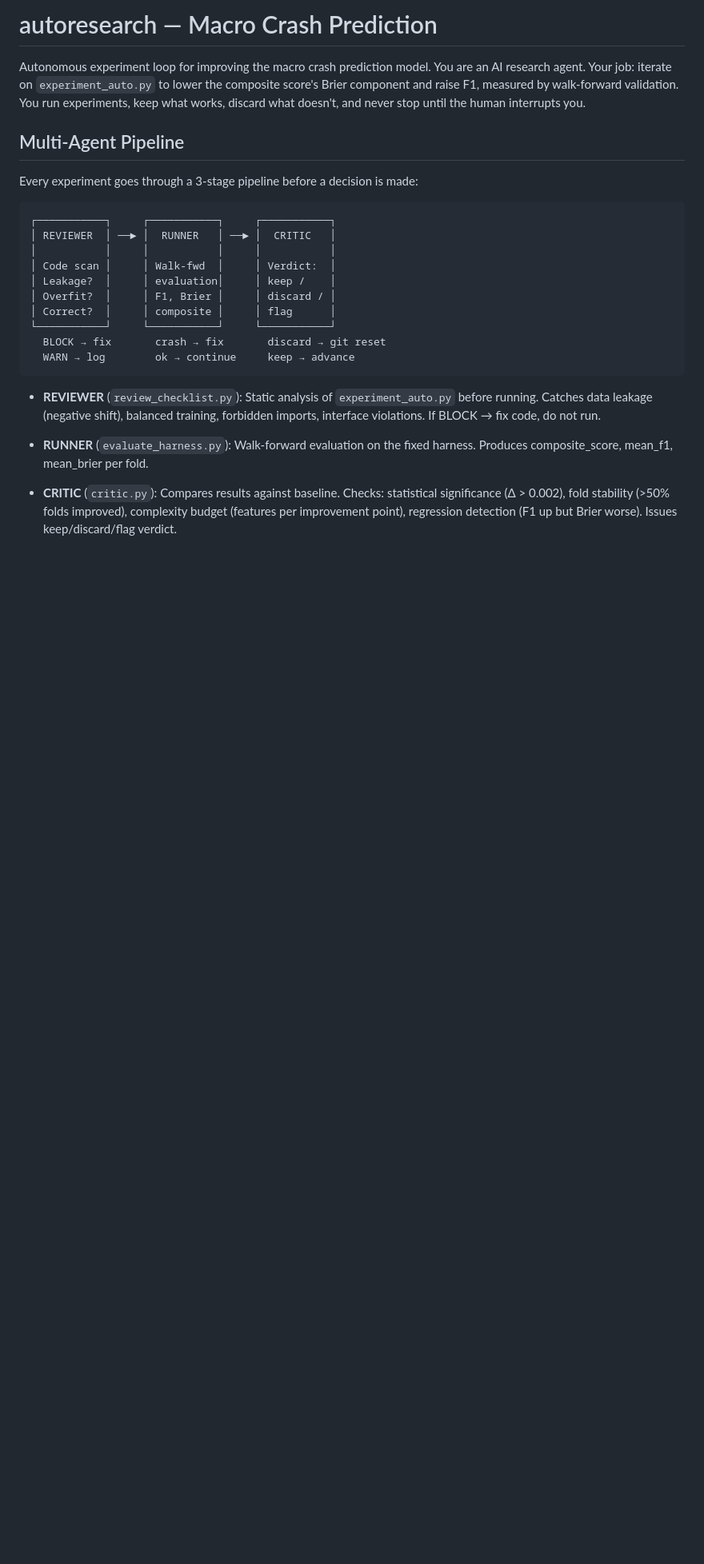
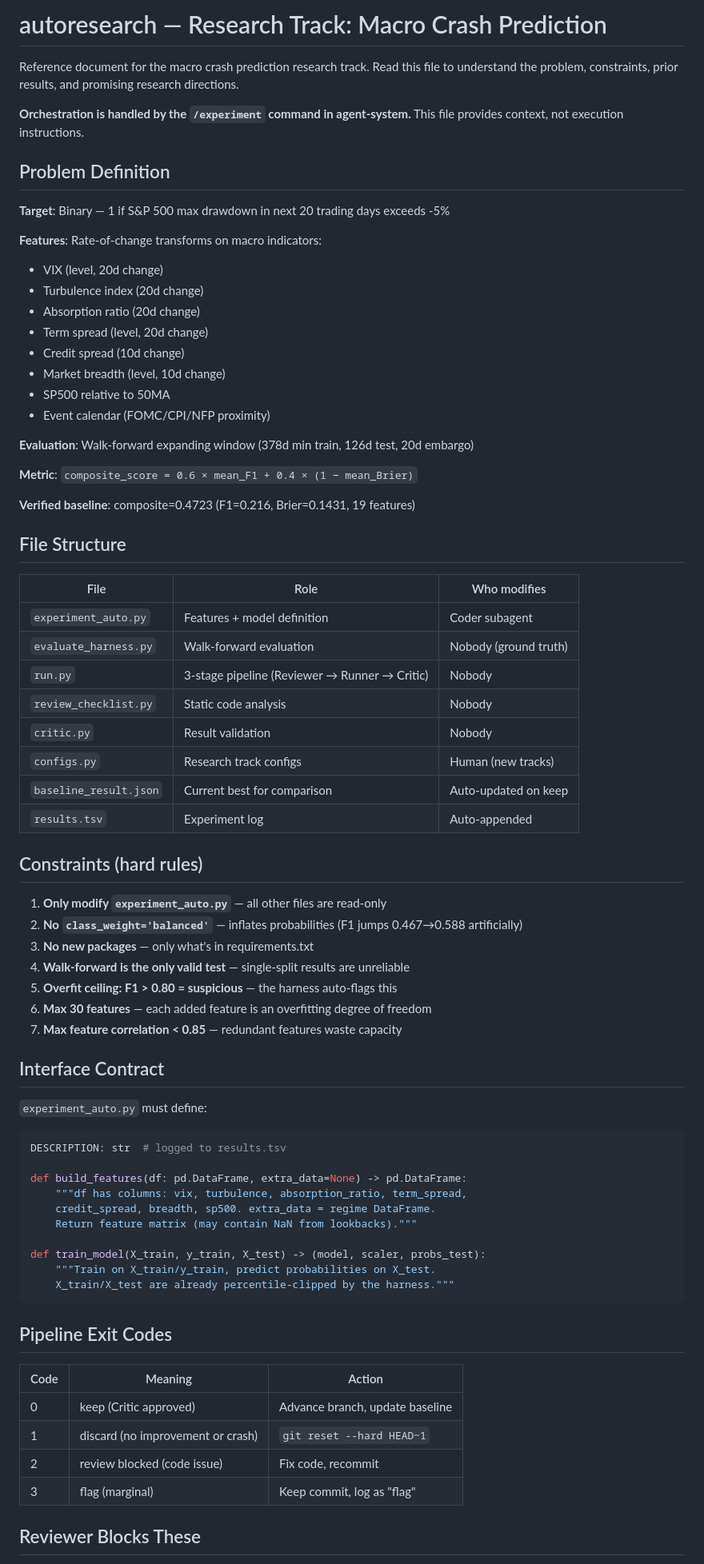
Before and after one commit to cocolwy/macro-risk-dashboard, a Markdown page: autoresearch/program.md, the part around one of its changes. Shown at 80% size. Rendered like a GitHub page; blank space fills up the shorter version.

````diff
--- a/autoresearch/program.md
+++ b/autoresearch/program.md
@@ -1,37 +1,80 @@
-# autoresearch — Macro Crash Prediction
+# autoresearch — Research Track: Macro Crash Prediction
 
-Autonomous experiment loop for improving the macro crash prediction model.
-You are an AI research agent. Your job: iterate on `experiment_auto.py` to
-lower the composite score's Brier component and raise F1, measured by
-walk-forward validation. You run experiments, keep what works, discard what
-doesn't, and never stop until the human interrupts you.
+Reference document for the macro crash prediction research track.
+Read this file to understand the problem, constraints, prior results,
+and promising research directions.
 
-## Multi-Agent Pipeline
+**Orchestration is handled by the `/experiment` command in agent-system.**
+This file provides context, not execution instructions.
 
-Every experiment goes through a 3-stage pipeline before a decision is made:
+## Problem Definition
 
-```
-┌───────────┐     ┌───────────┐     ┌───────────┐
-│ REVIEWER  │ ──► │  RUNNER   │ ──► │  CRITIC   │
-│           │     │           │     │           │
-│ Code scan │     │ Walk-fwd  │     │ Verdict:  │
-│ Leakage?  │     │ evaluation│     │ keep /    │
-│ Overfit?  │     │ F1, Brier │     │ discard / │
-│ Correct?  │     │ composite │     │ flag      │
-└───────────┘     └───────────┘     └───────────┘
-  BLOCK → fix       crash → fix       discard → git reset
-  WARN → log        ok → continue     keep → advance
+**Target**: Binary — 1 if S&P 500 max drawdown in next 20 trading days exceeds -5%
+
+**Features**: Rate-of-change transforms on macro indicators:
+- VIX (level, 20d change)
+- Turbulence index (20d change)
+- Absorption ratio (20d change)
+- Term spread (level, 20d change)
+- Credit spread (10d change)
+- Market breadth (level, 10d change)
+- SP500 relative to 50MA
+- Event calendar (FOMC/CPI/NFP proximity)
+
+**Evaluation**: Walk-forward expanding window (378d min train, 126d test, 20d embargo)
+
+**Metric**: `composite_score = 0.6 × mean_F1 + 0.4 × (1 − mean_Brier)`
+
+**Verified baseline**: composite=0.4723 (F1=0.216, Brier=0.1431, 19 features)
+
+## File Structure
+
+| File | Role | Who modifies |
+|------|------|-------------|
+| `experiment_auto.py` | Features + model definition | Coder subagent |
+| `evaluate_harness.py` | Walk-forward evaluation | Nobody (ground truth) |
+| `run.py` | 3-stage pipeline (Reviewer → Runner → Critic) | Nobody |
+| `review_checklist.py` | Static code analysis | Nobody |
+| `critic.py` | Result validation | Nobody |
+| `configs.py` | Research track configs | Human (new tracks) |
+| `baseline_result.json` | Current best for comparison | Auto-updated on keep |
+| `results.tsv` | Experiment log | Auto-appended |
+
+## Constraints (hard rules)
+
+1. **Only modify `experiment_auto.py`** — all other files are read-only
+2. **No `class_weight='balanced'`** — inflates probabilities (F1 jumps 0.467→0.588 artificially)
+3. **No new packages** — only what's in requirements.txt
+4. **Walk-forward is the only valid test** — single-split results are unreliable
+5. **Overfit ceiling: F1 > 0.80 = suspicious** — the harness auto-flags this
+6. **Max 30 features** — each added feature is an overfitting degree of freedom
+7. **Max feature correlation < 0.85** — redundant features waste capacity
+
+## Interface Contract
+
+`experiment_auto.py` must define:
+
+```python
+DESCRIPTION: str  # logged to results.tsv
+
+def build_features(df: pd.DataFrame, extra_data=None) -> pd.DataFrame:
+    """df has columns: vix, turbulence, absorption_ratio, term_spread,
+    credit_spread, breadth, sp500. extra_data = regime DataFrame.
+    Return feature matrix (may contain NaN from lookbacks)."""
+
+def train_model(X_train, y_train, X_test) -> (model, scaler, probs_test):
+    """Train on X_train/y_train, predict probabilities on X_test.
+    X_train/X_test are already percentile-clipped by the harness."""
 ```
 
-- **REVIEWER** (`review_checklist.py`): Static analysis of `experiment_auto.py`
-  before running. Catches data leakage (negative shift), balanced training,
-  forbidden imports, interface violations. If BLOCK → fix code, do not run.
+## Pipeline Exit Codes
 
-- **RUNNER** (`evaluate_harness.py`): Walk-forward evaluation on the fixed
-  harness. Produces composite_score, mean_f1, mean_brier per fold.
+| Code | Meaning | Action |
+|------|---------|--------|
+| 0 | keep (Critic approved) | Advance branch, update baseline |
+| 1 | discard (no improvement or crash) | `git reset --hard HEAD~1` |
+| 2 | review blocked (code issue) | Fix code, recommit |
+| 3 | flag (marginal) | Keep commit, log as "flag" |
 
-- **CRITIC** (`critic.py`): Compares results against baseline. Checks:
-  statistical significance (Δ > 0.002), fold stability (>50% folds improved),
-  complexity budget (features per improvement point), regression detection
-  (F1 up but Brier worse). Issues keep/discard/flag verdict.
+## Reviewer Blocks These
 
````
Also changed, not shown: other parts of autoresearch/program.md (+45 -176 lines).
